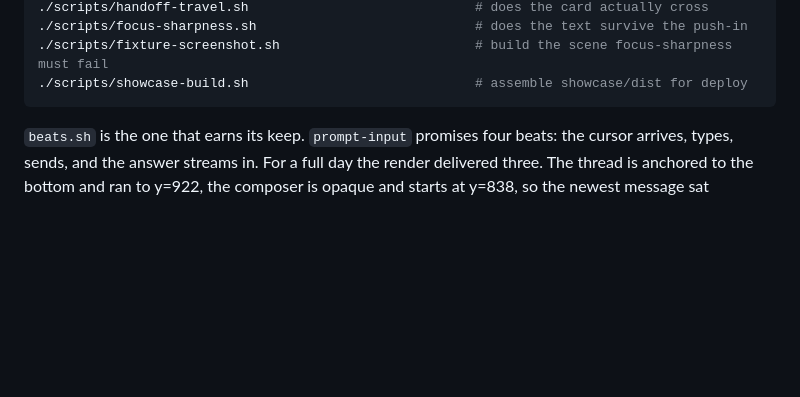
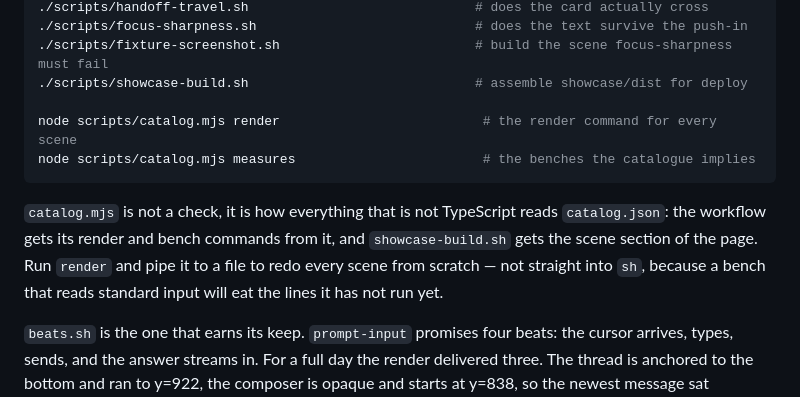
Before and after one commit to armonia/scenes, a Markdown page: README.md, the part around the change. Drawn GitHub-style; blank space fills up the shorter version.

Commit message:
Il catalogo si legge anche da riga di comando, e il README non lo diceva
Chi arriva sul repo trova gli script dei banchi elencati e non il comando che
genera i render di tutte le scene. Aggiunta anche la trappola del pipe in sh,
che e' costata una run rossa.

````diff
--- a/README.md
+++ b/README.md
@@ -81,7 +81,16 @@ npx remotion render PromptInput out/prompt-input.mp4   # from video/
 ./scripts/focus-sharpness.sh                            # does the text survive the push-in
 ./scripts/fixture-screenshot.sh                         # build the scene focus-sharpness must fail
 ./scripts/showcase-build.sh                             # assemble showcase/dist for deploy
+
+node scripts/catalog.mjs render                          # the render command for every scene
+node scripts/catalog.mjs measures                        # the benches the catalogue implies
 ```
+
+`catalog.mjs` is not a check, it is how everything that is not TypeScript reads
+`catalog.json`: the workflow gets its render and bench commands from it, and
+`showcase-build.sh` gets the scene section of the page. Run `render` and pipe it
+to a file to redo every scene from scratch — not straight into `sh`, because a
+bench that reads standard input will eat the lines it has not run yet.
 
 `beats.sh` is the one that earns its keep. `prompt-input` promises four beats:
 the cursor arrives, types, sends, and the answer streams in. For a full day the
````
